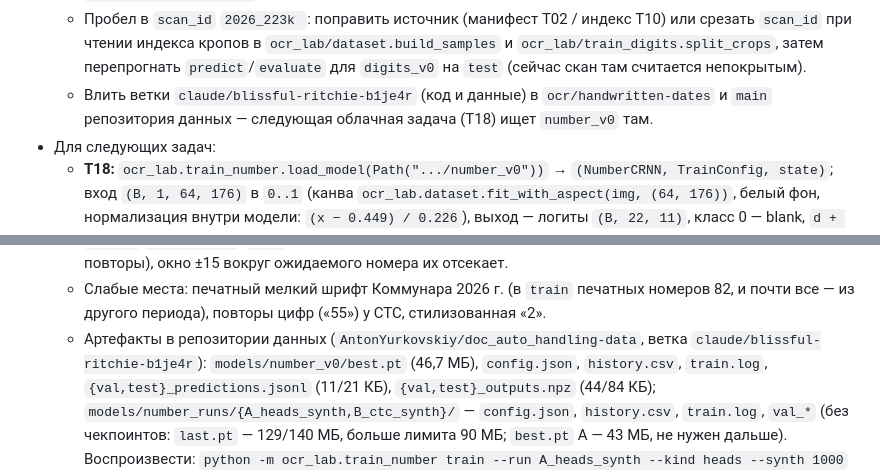
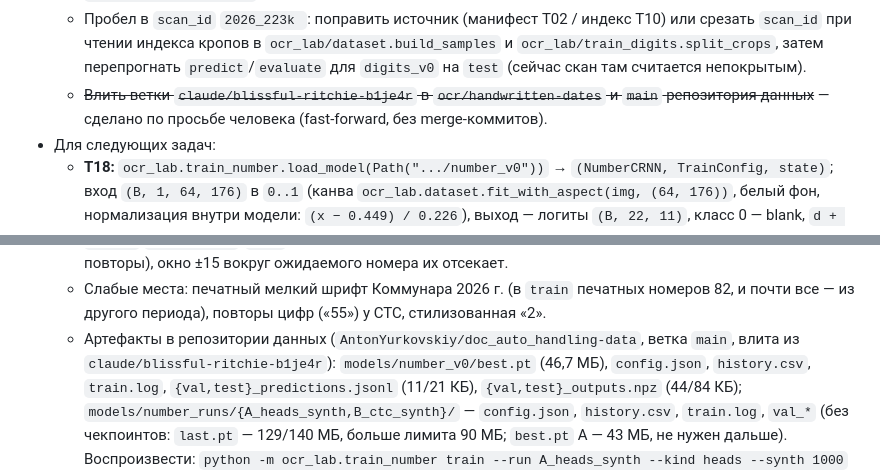
Before and after one commit to AntonYurkovskiy/doc_auto_handling, a Markdown page: docs/ocr_tasks/PROGRESS.md, 2 parts joined by grey strips. Drawn GitHub-style.

Commit message:
OCR T17: журнал — ветки влиты в ocr/handwritten-dates и main данных
Co-Authored-By: Claude Opus 5.5 <noreply@anthropic.com>
Claude-Session: https://claude.ai/code/session_01RpNwSBSQyY3V9xpiBZpLMm

```diff
--- a/docs/ocr_tasks/PROGRESS.md
+++ b/docs/ocr_tasks/PROGRESS.md
@@ -1825,8 +1825,8 @@
     срезать `scan_id` при чтении индекса кропов в `ocr_lab/dataset.build_samples` и
     `ocr_lab/train_digits.split_crops`, затем перепрогнать `predict`/`evaluate` для
     `digits_v0` на `test` (сейчас скан там считается непокрытым).
-  - Влить ветки `claude/blissful-ritchie-b1je4r` (код и данные) в `ocr/handwritten-dates` и
-    `main` репозитория данных — следующая облачная задача (T18) ищет `number_v0` там.
+  - ~~Влить ветки `claude/blissful-ritchie-b1je4r` в `ocr/handwritten-dates` и `main`
+    репозитория данных~~ — сделано по просьбе человека (fast-forward, без merge-коммитов).
 - Для следующих задач:
   - **T18:** `ocr_lab.train_number.load_model(Path(".../number_v0"))` → `(NumberCRNN,
     TrainConfig, state)`; вход `(B, 1, 64, 176)` в `0..1` (канва
@@ -1843,8 +1843,8 @@
     ±15 вокруг ожидаемого номера их отсекает.
   - Слабые места: печатный мелкий шрифт Коммунара 2026 г. (в `train` печатных номеров 82, и
     почти все — из другого периода), повторы цифр («55») у CTC, стилизованная «2».
-  - Артефакты в репозитории данных (`AntonYurkovskiy/doc_auto_handling-data`, ветка
-    `claude/blissful-ritchie-b1je4r`): `models/number_v0/best.pt` (46,7 МБ), `config.json`,
+  - Артефакты в репозитории данных (`AntonYurkovskiy/doc_auto_handling-data`, ветка `main`,
+    влита из `claude/blissful-ritchie-b1je4r`): `models/number_v0/best.pt` (46,7 МБ), `config.json`,
     `history.csv`, `train.log`, `{val,test}_predictions.jsonl` (11/21 КБ),
     `{val,test}_outputs.npz` (44/84 КБ); `models/number_runs/{A_heads_synth,B_ctc_synth}/` —
     `config.json`, `history.csv`, `train.log`, `val_*` (без чекпоинтов: `last.pt` — 129/140 МБ,
```
